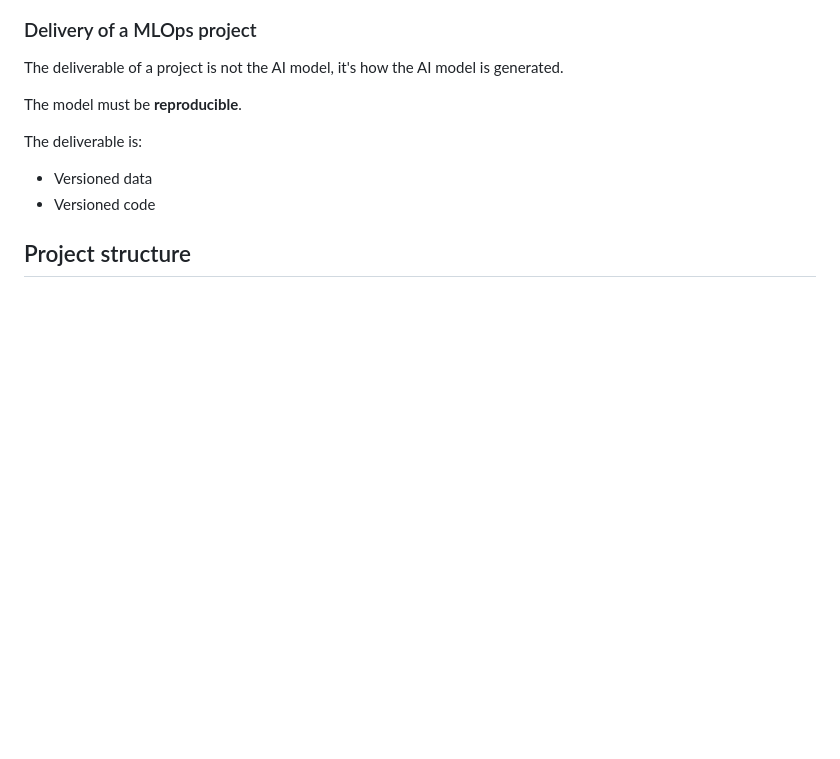
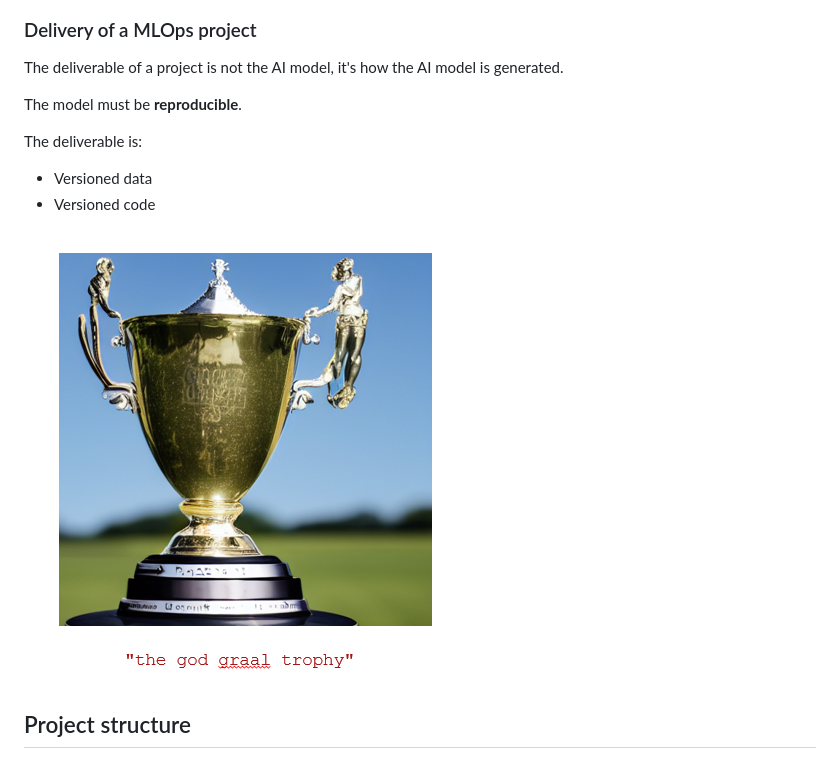
Before and after one commit to guillaume-chervet/MLOpsPython, a Markdown page: README.md, the part around the change printed below. Drawn GitHub-style; pictures changed too: documentation/MLOps_graal.PNG (added); blank space fills up the shorter version.

Commit message:
[no ci] readme add some detrails

```diff
--- a/README.md
+++ b/README.md
@@ -48,6 +61,8 @@ The model must be **reproducible**.
 The deliverable is:
 - Versioned data
 - Versioned code
+
+![MLOps_graal.PNG](documentation%2FMLOps_graal.PNG)
 
 ## Project structure
 We will use the following project structure. We will use mono-repository git in order to work together. It will help to retrain a model and deploy it in production from one manual action maximum.
```
Also changed, not shown: other parts of README.md (+13 -0 lines), documentation/MLOps_boxes.PNG (added), documentation/Supervised_Learning.PNG (added), documentation/Triangle_actors.PNG (added), documentation/Triangle_paint_points.PNG (added), documentation/data_split.PNG (added).
